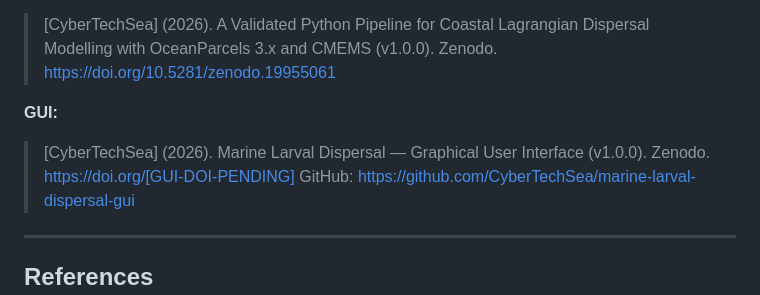
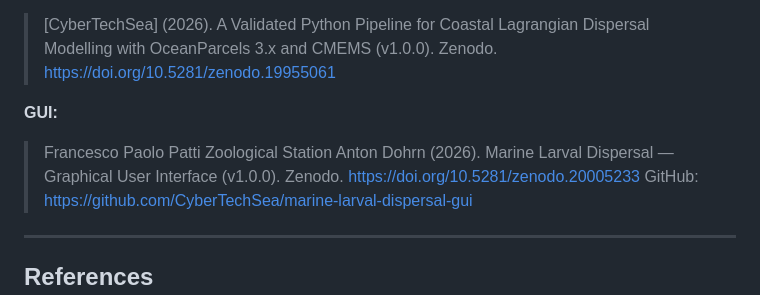
Before and after one commit to CyberTechSea/marine-larval-dispersal-gui, a Markdown page: README.md, the part around the change. Rendered like a GitHub page.

```diff
--- a/README.md
+++ b/README.md
@@ -245,8 +245,8 @@ If you use this GUI in your research, please cite both repositories:
 > https://doi.org/10.5281/zenodo.19955061
 
 **GUI:**
-> [CyberTechSea] (2026). Marine Larval Dispersal — Graphical User Interface (v1.0.0).
-> Zenodo. https://doi.org/[GUI-DOI-PENDING]
+> Francesco Paolo Patti Zoological Station Anton Dohrn (2026). Marine Larval Dispersal — Graphical User Interface (v1.0.0).
+> Zenodo. https://doi.org/10.5281/zenodo.20005233
 > GitHub: https://github.com/CyberTechSea/marine-larval-dispersal-gui
 
 ---
```
